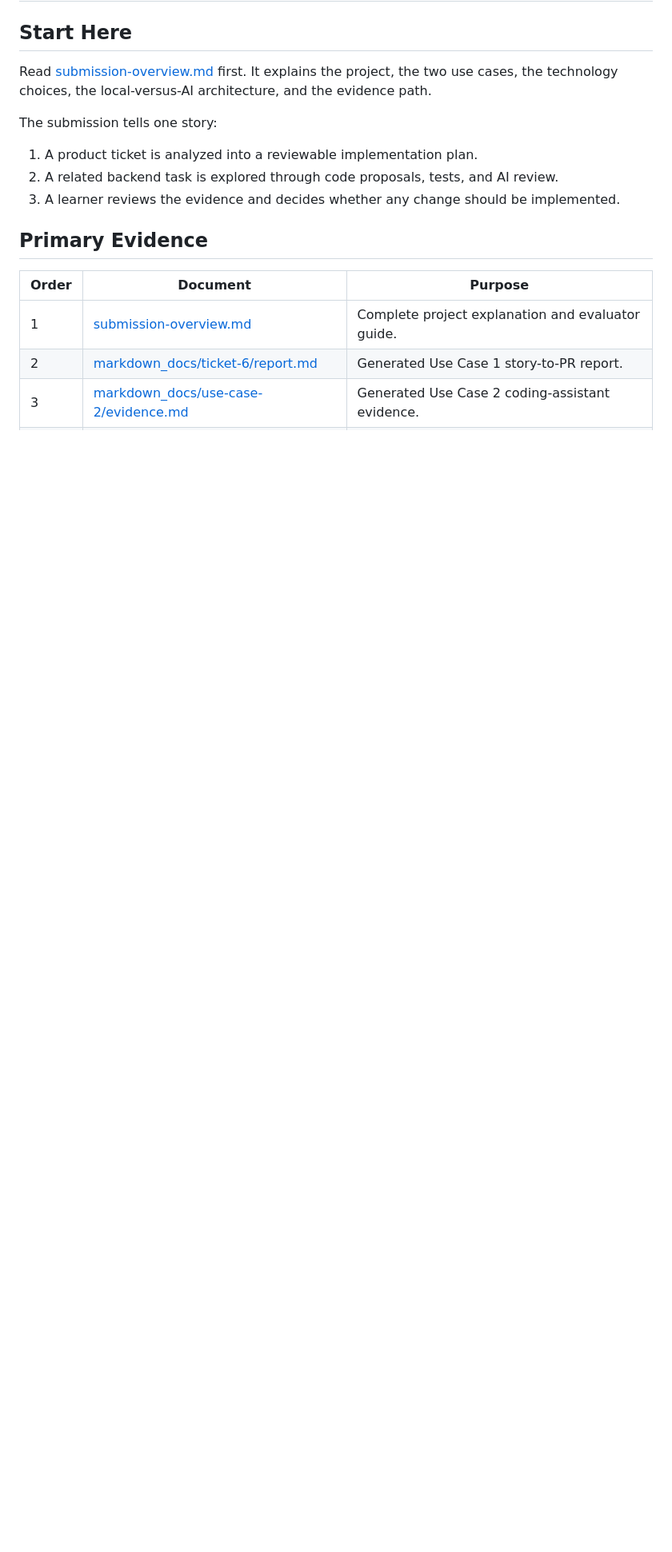
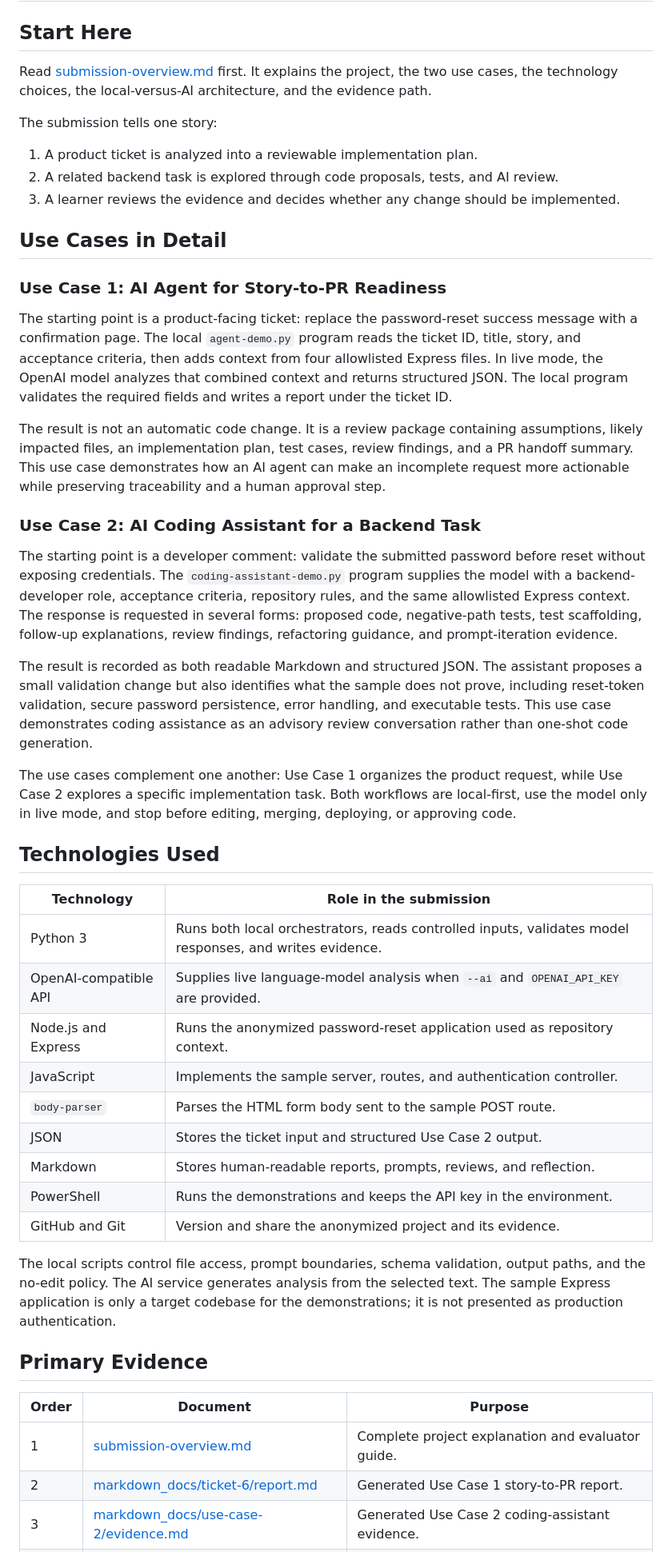
Before and after one commit to ebtenorio/MyridiusAiPoC, a Markdown page: docs/README.md, the part around one of its changes. Shown at 80% size. Drawn GitHub-style; blank space fills up the shorter version.

Commit message:
updated readme.md as supple for submission overview

```diff
--- a/docs/README.md
+++ b/docs/README.md
@@ -9,6 +9,38 @@ The submission tells one story:
 1. A product ticket is analyzed into a reviewable implementation plan.
 2. A related backend task is explored through code proposals, tests, and AI review.
 3. A learner reviews the evidence and decides whether any change should be implemented.
+
+## Use Cases in Detail
+
+### Use Case 1: AI Agent for Story-to-PR Readiness
+
+The starting point is a product-facing ticket: replace the password-reset success message with a confirmation page. The local `agent-demo.py` program reads the ticket ID, title, story, and acceptance criteria, then adds context from four allowlisted Express files. In live mode, the OpenAI model analyzes that combined context and returns structured JSON. The local program validates the required fields and writes a report under the ticket ID.
+
+The result is not an automatic code change. It is a review package containing assumptions, likely impacted files, an implementation plan, test cases, review findings, and a PR handoff summary. This use case demonstrates how an AI agent can make an incomplete request more actionable while preserving traceability and a human approval step.
+
+### Use Case 2: AI Coding Assistant for a Backend Task
+
+The starting point is a developer comment: validate the submitted password before reset without exposing credentials. The `coding-assistant-demo.py` program supplies the model with a backend-developer role, acceptance criteria, repository rules, and the same allowlisted Express context. The response is requested in several forms: proposed code, negative-path tests, test scaffolding, follow-up explanations, review findings, refactoring guidance, and prompt-iteration evidence.
+
+The result is recorded as both readable Markdown and structured JSON. The assistant proposes a small validation change but also identifies what the sample does not prove, including reset-token validation, secure password persistence, error handling, and executable tests. This use case demonstrates coding assistance as an advisory review conversation rather than one-shot code generation.
+
+The use cases complement one another: Use Case 1 organizes the product request, while Use Case 2 explores a specific implementation task. Both workflows are local-first, use the model only in live mode, and stop before editing, merging, deploying, or approving code.
+
+## Technologies Used
+
+| Technology | Role in the submission |
+|---|---|
+| Python 3 | Runs both local orchestrators, reads controlled inputs, validates model responses, and writes evidence. |
+| OpenAI-compatible API | Supplies live language-model analysis when `--ai` and `OPENAI_API_KEY` are provided. |
+| Node.js and Express | Runs the anonymized password-reset application used as repository context. |
+| JavaScript | Implements the sample server, routes, and authentication controller. |
+| `body-parser` | Parses the HTML form body sent to the sample POST route. |
+| JSON | Stores the ticket input and structured Use Case 2 output. |
+| Markdown | Stores human-readable reports, prompts, reviews, and reflection. |
+| PowerShell | Runs the demonstrations and keeps the API key in the environment. |
+| GitHub and Git | Version and share the anonymized project and its evidence. |
+
+The local scripts control file access, prompt boundaries, schema validation, output paths, and the no-edit policy. The AI service generates analysis from the selected text. The sample Express application is only a target codebase for the demonstrations; it is not presented as production authentication.
 
 ## Primary Evidence
 
```
Also changed, not shown: other parts of docs/README.md (+24 -0 lines).
